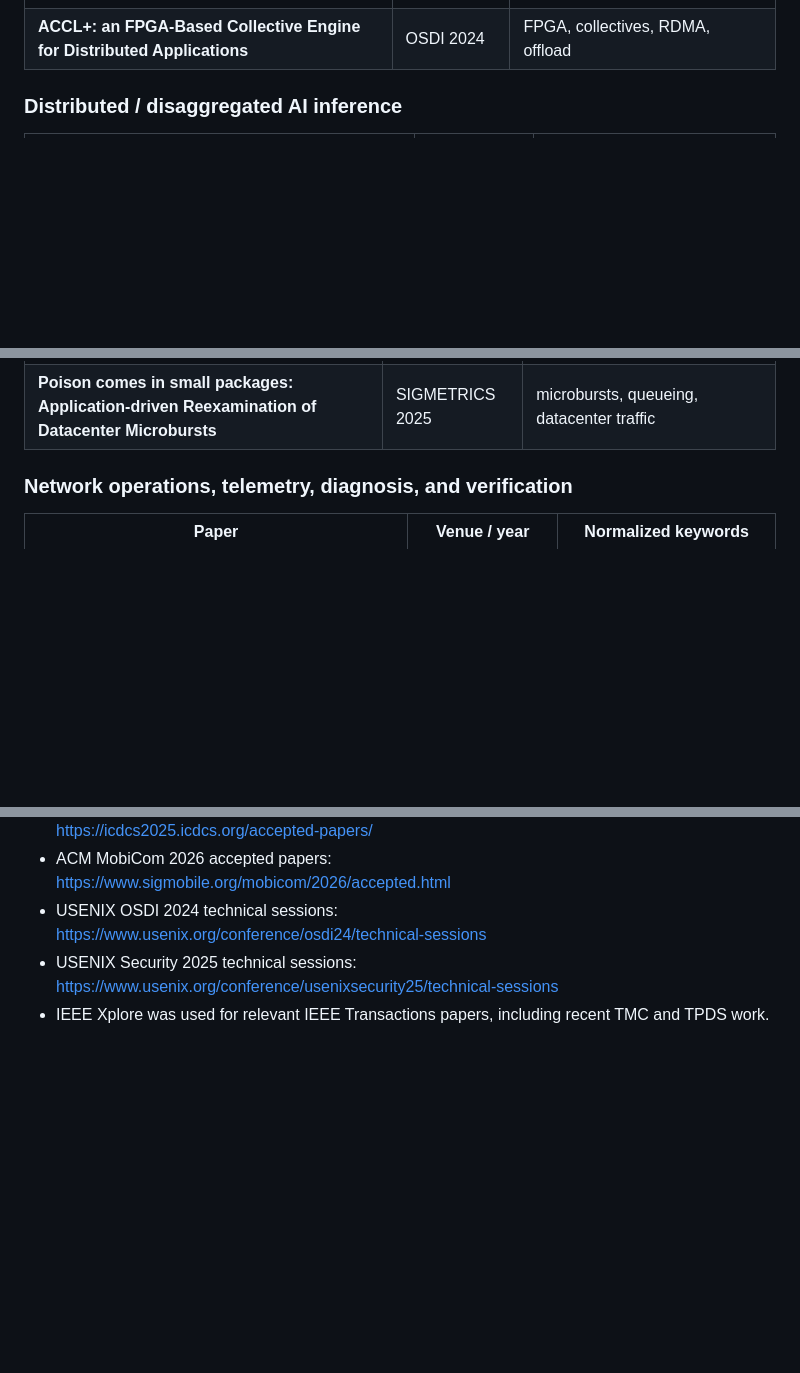
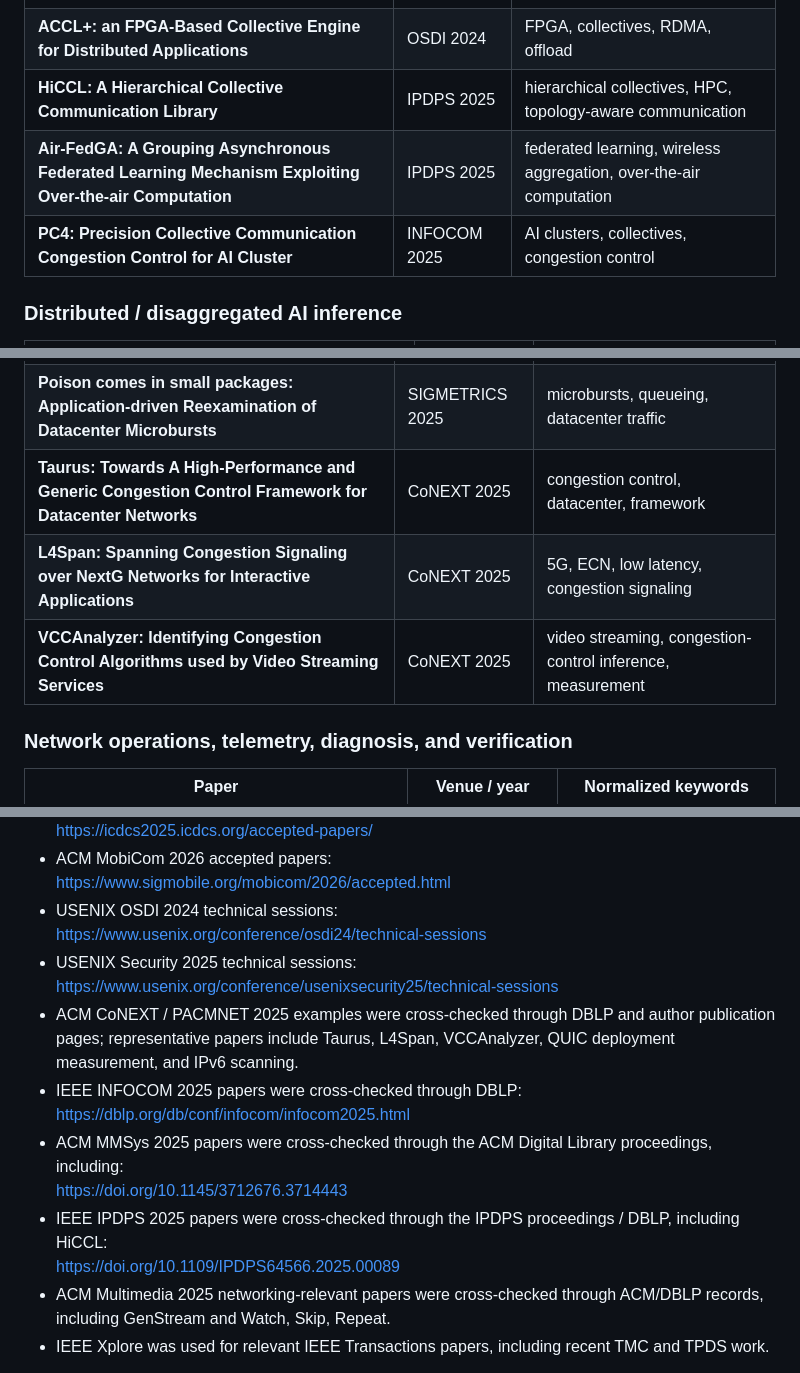
Before and after one commit to Arman17Babaei/advanced-network-course, a Markdown page: materials/assessments/PROJECT_IDEA_POOL.md, 3 parts joined by grey strips. Rendered like a GitHub page; blank space fills up the shorter version.

Commit message:
Add explicit CoNEXT INFOCOM MMSys IPDPS and ACM MM evidence

```diff
--- a/materials/assessments/PROJECT_IDEA_POOL.md
+++ b/materials/assessments/PROJECT_IDEA_POOL.md
@@ -82,6 +82,9 @@ This is a **representative seed corpus**, not an exhaustive bibliography of ever
 | **RAPIDSCRIBE: Bandwidth-aware Parallel Snapshots for Distributed Neural-Network Training** | ICDCS 2025 | checkpointing, bandwidth allocation, distributed training |
 | **Enhancing In-network Aggregation with Adaptive Gradient Quantization for Multi-tenant Learning** | ICDCS 2025 | in-network aggregation, quantization, multi-tenancy, distributed learning |
 | **ACCL+: an FPGA-Based Collective Engine for Distributed Applications** | OSDI 2024 | FPGA, collectives, RDMA, offload |
+| **HiCCL: A Hierarchical Collective Communication Library** | IPDPS 2025 | hierarchical collectives, HPC, topology-aware communication |
+| **Air-FedGA: A Grouping Asynchronous Federated Learning Mechanism Exploiting Over-the-air Computation** | IPDPS 2025 | federated learning, wireless aggregation, over-the-air computation |
+| **PC4: Precision Collective Communication Congestion Control for AI Cluster** | INFOCOM 2025 | AI clusters, collectives, congestion control |
 
 ### Distributed / disaggregated AI inference
 
@@ -112,6 +115,9 @@ This is a **representative seed corpus**, not an exhaustive bibliography of ever
 | **PEE: Precise ECN Encoding for Efficient Congestion Control in Data Center Networks** | ICDCS 2025 | ECN, datacenter congestion control |
 | **Enabling Rate-Aware Load Balancing for Datacenter Networks** | ICNP 2026 | load balancing, rate awareness, datacenter |
 | **Poison comes in small packages: Application-driven Reexamination of Datacenter Microbursts** | SIGMETRICS 2025 | microbursts, queueing, datacenter traffic |
+| **Taurus: Towards A High-Performance and Generic Congestion Control Framework for Datacenter Networks** | CoNEXT 2025 | congestion control, datacenter, framework |
+| **L4Span: Spanning Congestion Signaling over NextG Networks for Interactive Applications** | CoNEXT 2025 | 5G, ECN, low latency, congestion signaling |
+| **VCCAnalyzer: Identifying Congestion Control Algorithms used by Video Streaming Services** | CoNEXT 2025 | video streaming, congestion-control inference, measurement |
 
 ### Network operations, telemetry, diagnosis, and verification
 
@@ -499,6 +510,14 @@ Official or publisher-maintained sources are preferred:
   https://www.usenix.org/conference/osdi24/technical-sessions
 - USENIX Security 2025 technical sessions:
   https://www.usenix.org/conference/usenixsecurity25/technical-sessions
+- ACM CoNEXT / PACMNET 2025 examples were cross-checked through DBLP and author publication pages; representative papers include Taurus, L4Span, VCCAnalyzer, QUIC deployment measurement, and IPv6 scanning.
+- IEEE INFOCOM 2025 papers were cross-checked through DBLP:
+  https://dblp.org/db/conf/infocom/infocom2025.html
+- ACM MMSys 2025 papers were cross-checked through the ACM Digital Library proceedings, including:
+  https://doi.org/10.1145/3712676.3714443
+- IEEE IPDPS 2025 papers were cross-checked through the IPDPS proceedings / DBLP, including HiCCL:
+  https://doi.org/10.1109/IPDPS64566.2025.00089
+- ACM Multimedia 2025 networking-relevant papers were cross-checked through ACM/DBLP records, including GenStream and Watch, Skip, Repeat.
 - IEEE Xplore was used for relevant IEEE Transactions papers, including recent TMC and TPDS work.
 
 Additional venue years and papers should be appended when their official accepted-paper lists become available. In particular, the 2027 portion of the requested 2023–2027 window should be updated after 2027 acceptance decisions rather than populated with submissions or speculative entries.
```
Also changed, not shown: other parts of materials/assessments/PROJECT_IDEA_POOL.md (+6 -1 lines).
